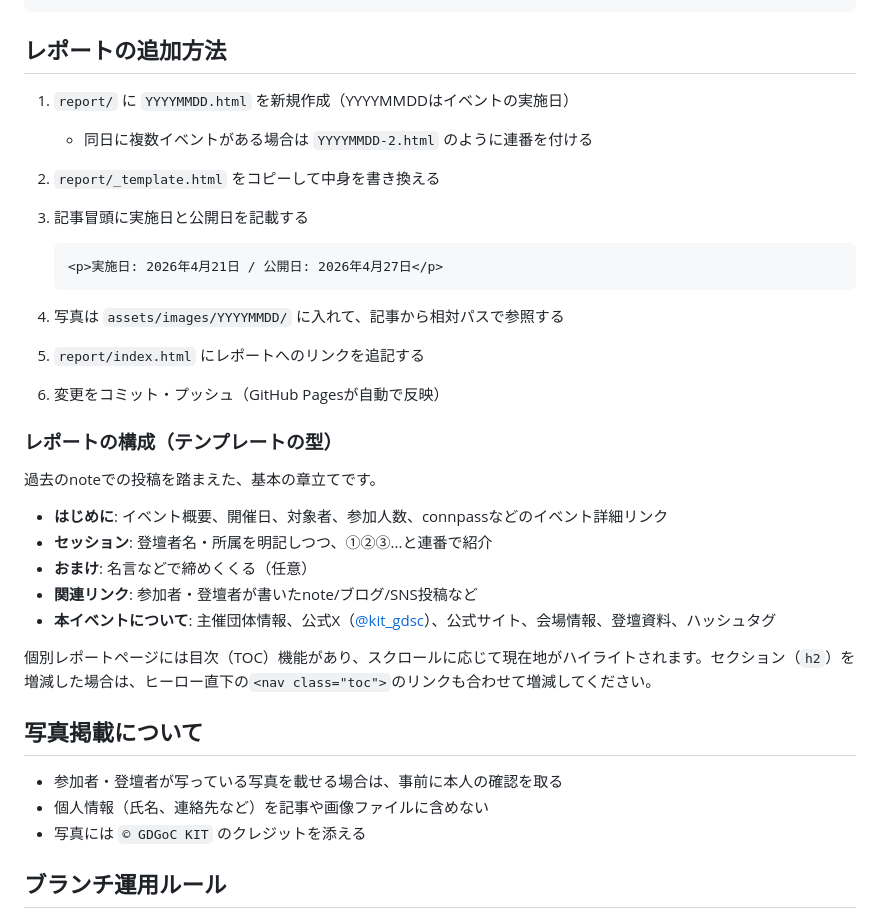
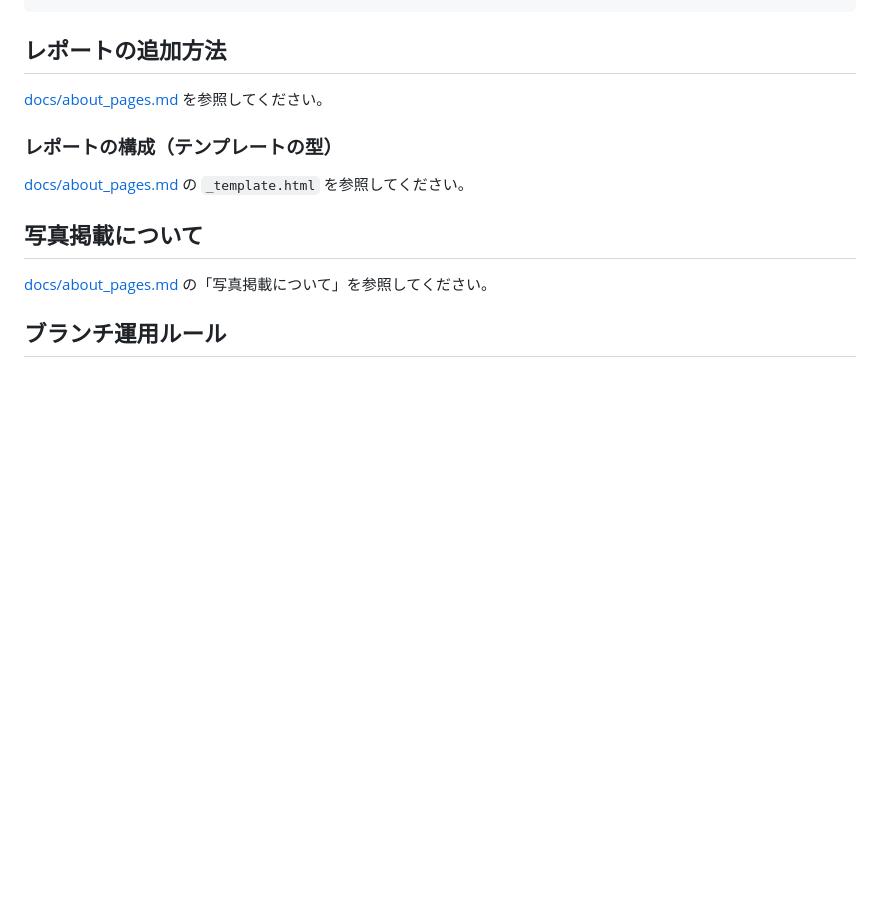
Before and after one commit to KIT-GDGoC/KIT-GDGoC.github.io, a Markdown page: README.md, the part around the change. GitHub-like rendering; blank space fills up the shorter version.

````diff
--- a/README.md
+++ b/README.md
@@ -33,36 +33,15 @@ GDGoC KIT（Google Developer Groups on Campus KIT / GDG on Campus Kanazawa Insti
 
 ## レポートの追加方法
 
-1. `report/` に `YYYYMMDD.html` を新規作成（YYYYMMDDはイベントの実施日）
-   - 同日に複数イベントがある場合は `YYYYMMDD-2.html` のように連番を付ける
-2. `report/_template.html` をコピーして中身を書き換える
-3. 記事冒頭に実施日と公開日を記載する
-
-    ```html
-    <p>実施日: 2026年4月21日 / 公開日: 2026年4月27日</p>
-    ```
-
-4. 写真は `assets/images/YYYYMMDD/` に入れて、記事から相対パスで参照する
-5. `report/index.html` にレポートへのリンクを追記する
-6. 変更をコミット・プッシュ（GitHub Pagesが自動で反映）
+[docs/about_pages.md](docs/about_pages.md) を参照してください。
 
 ### レポートの構成（テンプレートの型）
 
-過去のnoteでの投稿を踏まえた、基本の章立てです。
-
-- **はじめに**: イベント概要、開催日、対象者、参加人数、connpassなどのイベント詳細リンク
-- **セッション**: 登壇者名・所属を明記しつつ、①②③...と連番で紹介
-- **おまけ**: 名言などで締めくくる（任意）
-- **関連リンク**: 参加者・登壇者が書いたnote/ブログ/SNS投稿など
-- **本イベントについて**: 主催団体情報、公式X（[@kit_gdsc](https://x.com/kit_gdsc)）、公式サイト、会場情報、登壇資料、ハッシュタグ
-
-個別レポートページには目次（TOC）機能があり、スクロールに応じて現在地がハイライトされます。セクション（`h2`）を増減した場合は、ヒーロー直下の`<nav class="toc">`のリンクも合わせて増減してください。
+[docs/about_pages.md](docs/about_pages.md) の `_template.html` を参照してください。
 
 ## 写真掲載について
 
-- 参加者・登壇者が写っている写真を載せる場合は、事前に本人の確認を取る
-- 個人情報（氏名、連絡先など）を記事や画像ファイルに含めない
-- 写真には `© GDGoC KIT` のクレジットを添える
+[docs/about_pages.md](docs/about_pages.md) の「写真掲載について」を参照してください。
 
 ## ブランチ運用ルール
 
````
Also changed, not shown: docs/about_pages.md (added, +47 -0 lines).
